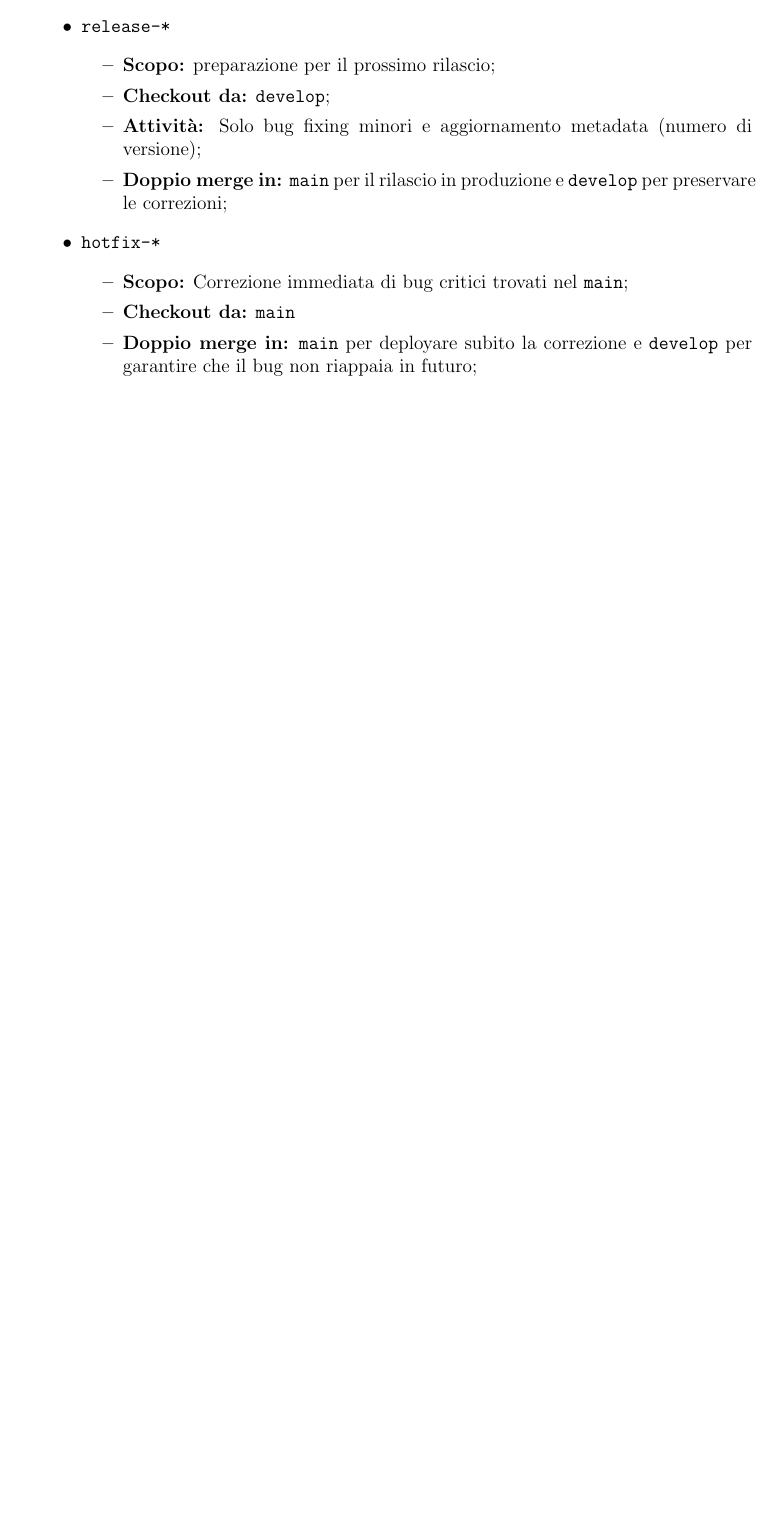
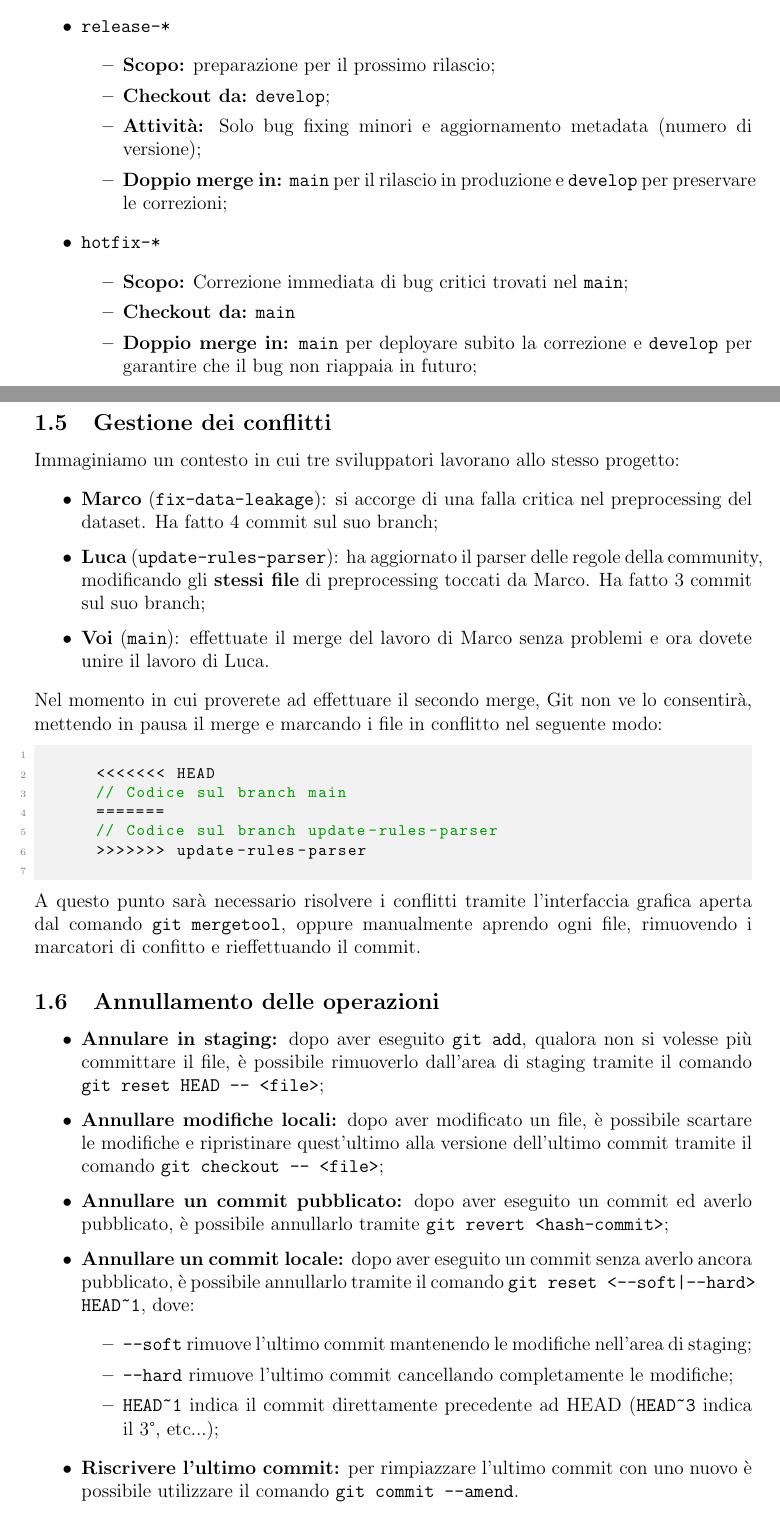
Before and after one commit to Viquess/Appunti-UNI, a LaTeX document (ProgrammazioneWEB/ProgrammazioneWEB.tex, which reads packages/preamble.tex): part of page 8 of 8 before the commit and two parts of pages 8 and 9 of 9 after it, the two joined at a grey line, cut so that both start at the same text, the shorter picture padded with empty space. Compiled offline with pdfLaTeX.

Commit message:
Gestione dei conflitti e annullamento delle operazioni

```diff
--- a/ProgrammazioneWEB/ProgrammazioneWEB.tex
+++ b/ProgrammazioneWEB/ProgrammazioneWEB.tex
@@ -227,4 +227,39 @@
           \item \textbf{Doppio merge in:} \texttt{main} per deployare subito la correzione e \texttt{develop} per garantire che il bug non riappaia in futuro;
         \end{itemize}
     \end{itemize}
+
+    \newpage
+    \subsection{Gestione dei conflitti}
+    Immaginiamo un contesto in cui tre sviluppatori lavorano allo stesso progetto:
+    \begin{itemize}
+      \item \textbf{Marco} (\texttt{fix-data-leakage}): si accorge di una falla critica nel preprocessing del dataset. Ha fatto 4 commit sul suo branch;
+      \item \textbf{Luca} (\texttt{update-rules-parser}): ha aggiornato il parser delle regole della community, modificando gli \textbf{stessi file} di preprocessing toccati da Marco. Ha fatto 3 commit sul suo branch;
+      \item \textbf{Voi} (\texttt{main}): effettuate il merge del lavoro di Marco senza problemi e ora dovete unire il lavoro di Luca.
+    \end{itemize}
+    Nel momento in cui proverete ad effettuare il secondo merge, Git non ve lo consentirà, mettendo in pausa il merge e marcando i file in conflitto nel seguente modo:
+    \begin{lstlisting}
+
+      <<<<<<< HEAD
+      // Codice sul branch main
+      =======
+      // Codice sul branch update-rules-parser
+      >>>>>>> update-rules-parser
+    \end{lstlisting}
+    A questo punto sarà necessario risolvere i conflitti tramite l'interfaccia grafica aperta dal comando \texttt{git mergetool},
+    oppure manualmente aprendo ogni file, rimuovendo i marcatori di confitto e rieffettuando il commit.
+
+    \subsection{Annullamento delle operazioni}
+    \begin{itemize}
+      \item \textbf{Annulare in staging:} dopo aver eseguito \texttt{git add}, qualora non si volesse più committare il file, è possibile rimuoverlo dall'area di staging tramite il comando \texttt{git reset HEAD -- <file>};
+      \item \textbf{Annullare modifiche locali:} dopo aver modificato un file, è possibile scartare le modifiche e ripristinare quest'ultimo alla versione dell'ultimo commit tramite il comando \texttt{git checkout -- <file>};
+      \item \textbf{Annullare un commit pubblicato:} dopo aver eseguito un commit ed averlo pubblicato, è possibile annullarlo tramite \texttt{git revert <hash-commit>};
+      \item \textbf{Annullare un commit locale:} dopo aver eseguito un commit senza averlo ancora pubblicato, è possibile annullarlo tramite il comando \texttt{git reset <--soft|--hard> HEAD\textasciitilde1}, dove:
+        \begin{itemize}
+          \item \texttt{--soft} rimuove l'ultimo commit mantenendo le modifiche nell'area di staging;
+          \item \texttt{--hard} rimuove l'ultimo commit cancellando completamente le modifiche;
+          \item \texttt{HEAD\textasciitilde1} indica il commit direttamente precedente ad HEAD (\texttt{HEAD\textasciitilde3} indica il 3°, etc...);
+        \end{itemize}
+      \item \textbf{Riscrivere l'ultimo commit:} per rimpiazzare l'ultimo commit con uno nuovo è possibile utilizzare il comando \texttt{git commit --amend}.
+    \end{itemize}
+
 \end{document}
--- a/packages/preamble.tex
+++ b/packages/preamble.tex
@@ -1,10 +1,12 @@
+
+\usepackage{xcolor}
+\usepackage{float}
+\usepackage{placeins}
+\usepackage{listings}
+\usepackage{enumitem}
 \usepackage{graphicx}
 \usepackage{titlesec}
-\usepackage{xcolor}
-\usepackage{enumitem}
 \usepackage{subcaption}
-\usepackage{float}
-\usepackage{placeins}
 \usepackage[none]{hyphenat}
 \usepackage[most]{tcolorbox}
 \usepackage[italian]{babel}
@@ -14,12 +16,12 @@
 \graphicspath{{images/}}
 \setlist{itemsep=2pt}
 \definecolor{greenpastel}{RGB}{180, 230, 180}
+
 \tcbset{
   myboxstyle/.style={
     colback=white,
     coltitle=black,
-    fonttitle=\bfseries,
-    colframe=greenpastel
+    fonttitle=\bfseries
   }
 }
 
```
Also changed, not shown: packages/preamble.tex (19 more changed lines), 2 other files. Lines whose indentation alone changed are shown as unchanged.
